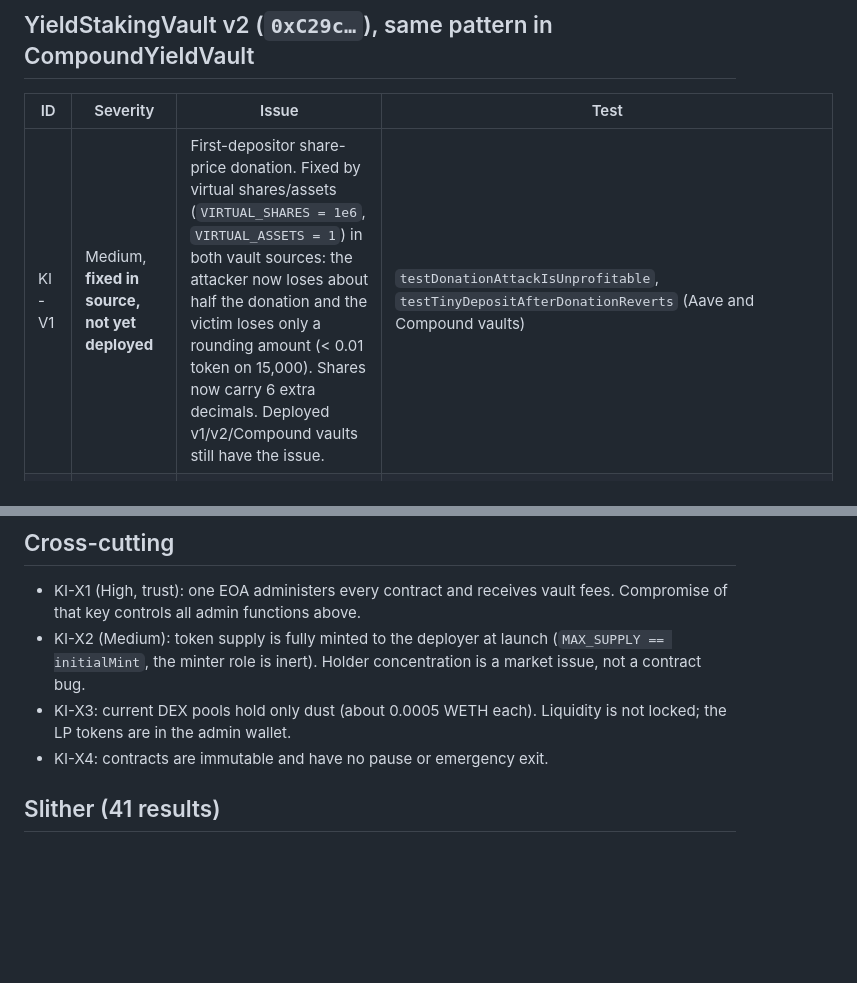
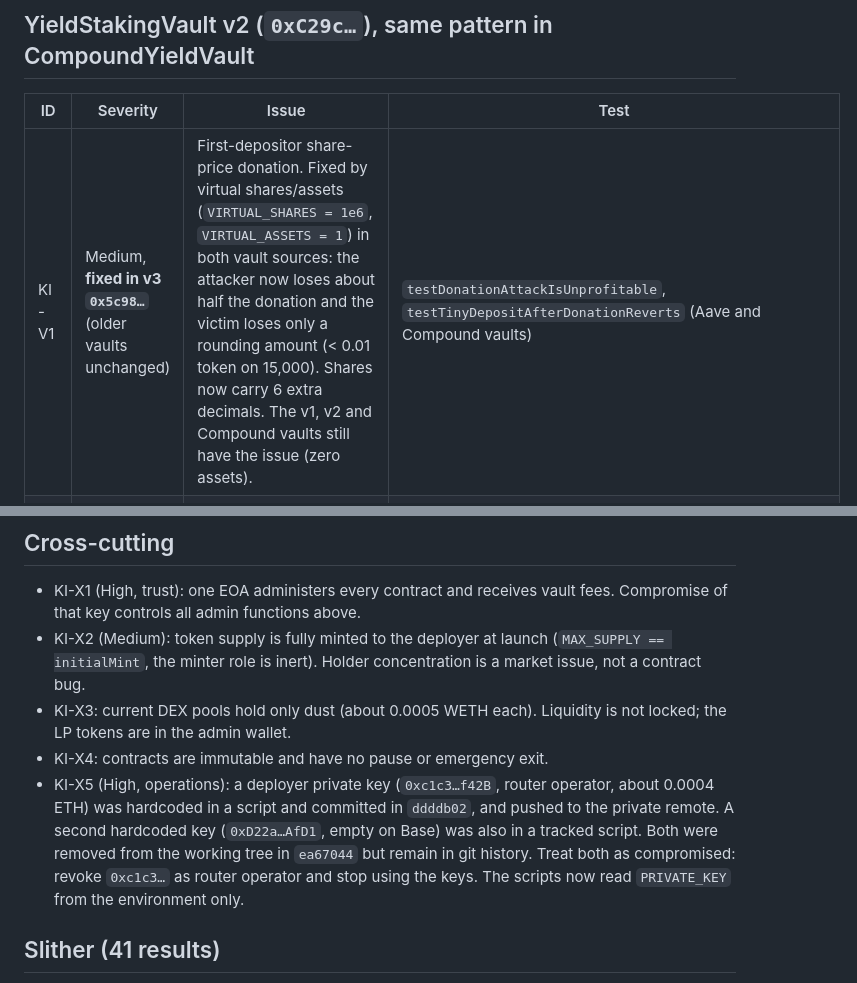
Before and after one commit to rickrichi/shaggy-dogg-dex, a Markdown page: audit/KNOWN-ISSUES.md, 2 parts joined by grey strips. Drawn GitHub-style; blank space fills up the shorter version.

Commit message:
docs(audit): v3 deployed; record exposed-key issue (KI-X5); scope tag audit-candidate-2

```diff
--- a/audit/KNOWN-ISSUES.md
+++ b/audit/KNOWN-ISSUES.md
@@ -21,7 +21,7 @@ Fixes require a new deployment (the contract is not upgradeable).
 
 | ID | Severity | Issue | Test |
 | --- | --- | --- | --- |
-| KI-V1 | Medium, **fixed in source, not yet deployed** | First-depositor share-price donation. Fixed by virtual shares/assets (`VIRTUAL_SHARES = 1e6`, `VIRTUAL_ASSETS = 1`) in both vault sources: the attacker now loses about half the donation and the victim loses only a rounding amount (< 0.01 token on 15,000). Shares now carry 6 extra decimals. Deployed v1/v2/Compound vaults still have the issue. | `testDonationAttackIsUnprofitable`, `testTinyDepositAfterDonationReverts` (Aave and Compound vaults) |
+| KI-V1 | Medium, **fixed in v3 `0x5c98…`** (older vaults unchanged) | First-depositor share-price donation. Fixed by virtual shares/assets (`VIRTUAL_SHARES = 1e6`, `VIRTUAL_ASSETS = 1`) in both vault sources: the attacker now loses about half the donation and the victim loses only a rounding amount (< 0.01 token on 15,000). Shares now carry 6 extra decimals. The v1, v2 and Compound vaults still have the issue (zero assets). | `testDonationAttackIsUnprofitable`, `testTinyDepositAfterDonationReverts` (Aave and Compound vaults) |
 | KI-V2 | High (trust; the Compound vault has the same `setComet` issue) | `setAavePoolAndAToken` accepts any address. After the change, deposits are approved to and supplied to the admin-chosen contract. | `testKnownIssueAdminCanRedirectDepositsToArbitraryPool` |
 | KI-V3 | High (trust) | Repointing the pool or aToken away from one that still holds funds hides them from `totalAssets()`; no migration path exists. | `testKnownIssueRepointingHidesExistingFunds` |
 | KI-V4 | Medium | If the treasury cannot receive the asset (for example a USDC blocklist), `withdraw` reverts for any position with profit, because the fee transfer is `require`d. Not covered by a test. | none |
@@ -47,6 +47,7 @@ Aave-borrowed funds cannot be taken by an operator: the callback requires princi
 - KI-X2 (Medium): token supply is fully minted to the deployer at launch (`MAX_SUPPLY == initialMint`, the minter role is inert). Holder concentration is a market issue, not a contract bug.
 - KI-X3: current DEX pools hold only dust (about 0.0005 WETH each). Liquidity is not locked; the LP tokens are in the admin wallet.
 - KI-X4: contracts are immutable and have no pause or emergency exit.
+- KI-X5 (High, operations): a deployer private key (`0xc1c3…f42B`, router operator, about 0.0004 ETH) was hardcoded in a script and committed in `ddddb02`, and pushed to the private remote. A second hardcoded key (`0xD22a…AfD1`, empty on Base) was also in a tracked script. Both were removed from the working tree in `ea67044` but remain in git history. Treat both as compromised: revoke `0xc1c3…` as router operator and stop using the keys. The scripts now read `PRIVATE_KEY` from the environment only.
 
 ## Slither (41 results)
 
```
Also changed, not shown: audit/SCOPE.md (+7 -3 lines).
